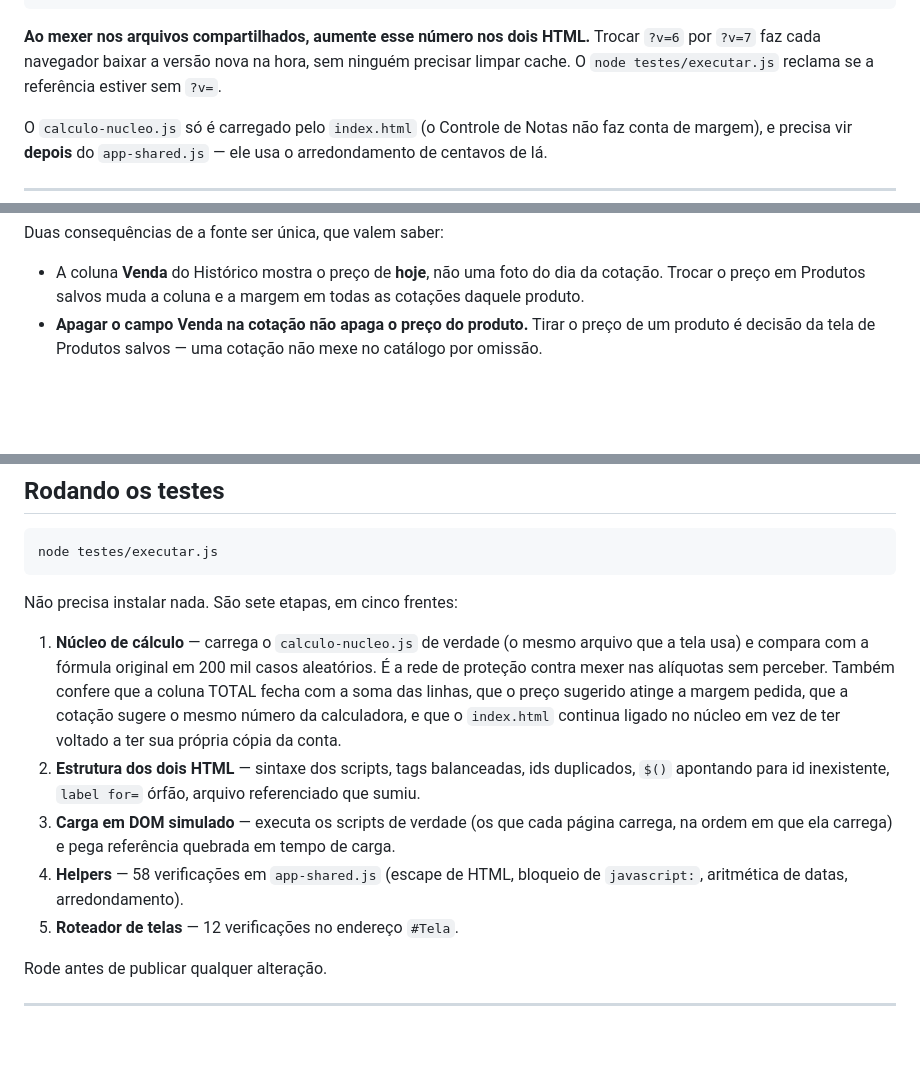
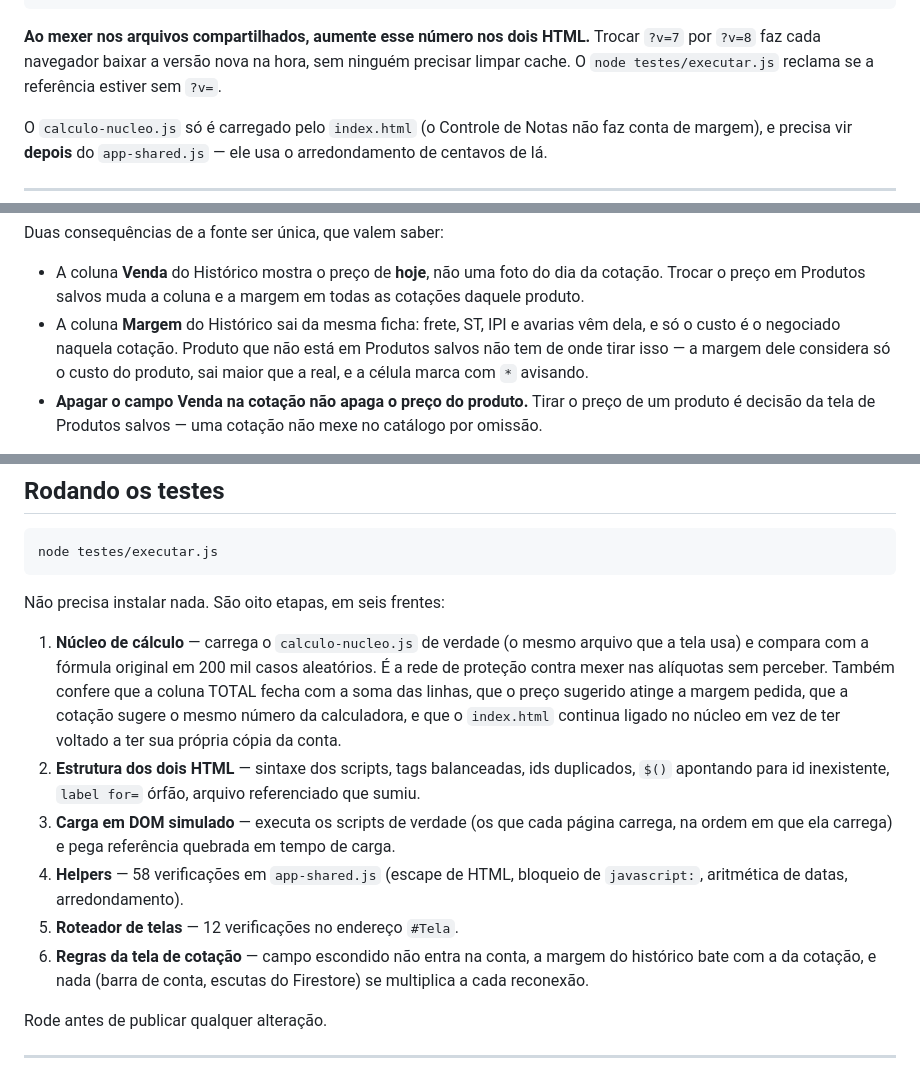
Before and after one commit to luisfelipeobarros/calculadora-custo-, a Markdown page: README.md, 3 parts joined by grey strips. GitHub-like rendering; blank space fills up the shorter version.

Commit message:
README: etapa nova de testes, ?v=7 e a margem do histórico
Co-Authored-By: Claude Opus 5 <noreply@anthropic.com>

````diff
--- a/README.md
+++ b/README.md
@@ -33,7 +33,7 @@ Por isso os HTML referenciam os arquivos com um número de versão:
 ```
 
 **Ao mexer nos arquivos compartilhados, aumente esse número nos dois
-HTML.** Trocar `?v=6` por `?v=7` faz cada navegador baixar a versão nova
+HTML.** Trocar `?v=7` por `?v=8` faz cada navegador baixar a versão nova
 na hora, sem ninguém precisar limpar cache. O `node testes/executar.js`
 reclama se a referência estiver sem `?v=`.
 
@@ -157,6 +157,11 @@ Duas consequências de a fonte ser única, que valem saber:
 - A coluna **Venda** do Histórico mostra o preço de **hoje**, não uma
   foto do dia da cotação. Trocar o preço em Produtos salvos muda a
   coluna e a margem em todas as cotações daquele produto.
+- A coluna **Margem** do Histórico sai da mesma ficha: frete, ST, IPI e
+  avarias vêm dela, e só o custo é o negociado naquela cotação. Produto
+  que não está em Produtos salvos não tem de onde tirar isso — a margem
+  dele considera só o custo do produto, sai maior que a real, e a célula
+  marca com `*` avisando.
 - **Apagar o campo Venda na cotação não apaga o preço do produto.**
   Tirar o preço de um produto é decisão da tela de Produtos salvos —
   uma cotação não mexe no catálogo por omissão.
@@ -181,7 +186,7 @@ ali.
 node testes/executar.js
 ```
 
-Não precisa instalar nada. São sete etapas, em cinco frentes:
+Não precisa instalar nada. São oito etapas, em seis frentes:
 
 1. **Núcleo de cálculo** — carrega o `calculo-nucleo.js` de verdade (o
    mesmo arquivo que a tela usa) e compara com a fórmula original em
@@ -200,6 +205,9 @@ Não precisa instalar nada. São sete etapas, em cinco frentes:
 4. **Helpers** — 58 verificações em `app-shared.js` (escape de HTML,
    bloqueio de `javascript:`, aritmética de datas, arredondamento).
 5. **Roteador de telas** — 12 verificações no endereço `#Tela`.
+6. **Regras da tela de cotação** — campo escondido não entra na conta,
+   a margem do histórico bate com a da cotação, e nada (barra de conta,
+   escutas do Firestore) se multiplica a cada reconexão.
 
 Rode antes de publicar qualquer alteração.
 
````
Also changed, not shown: other parts of README.md (+2 -2 lines).
